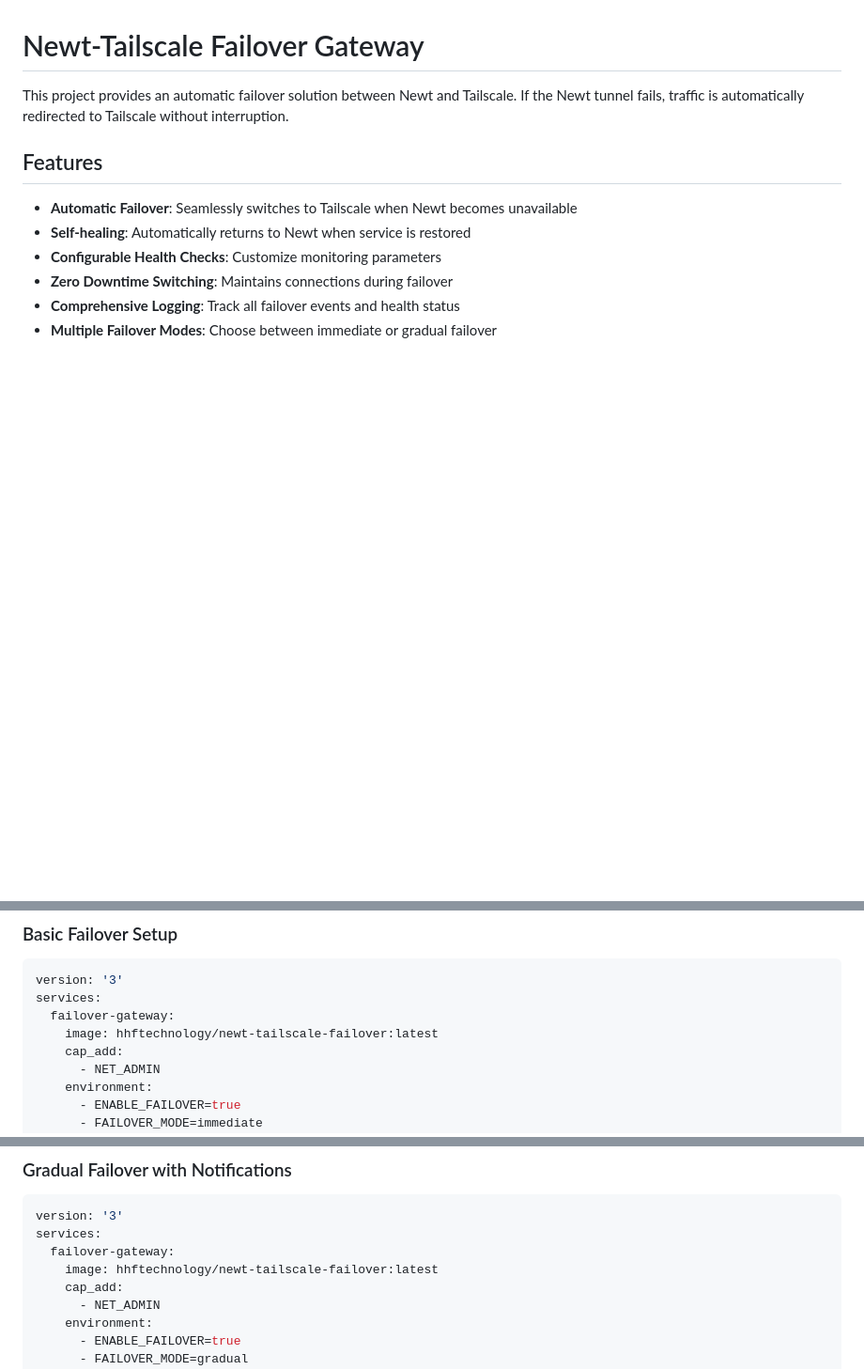
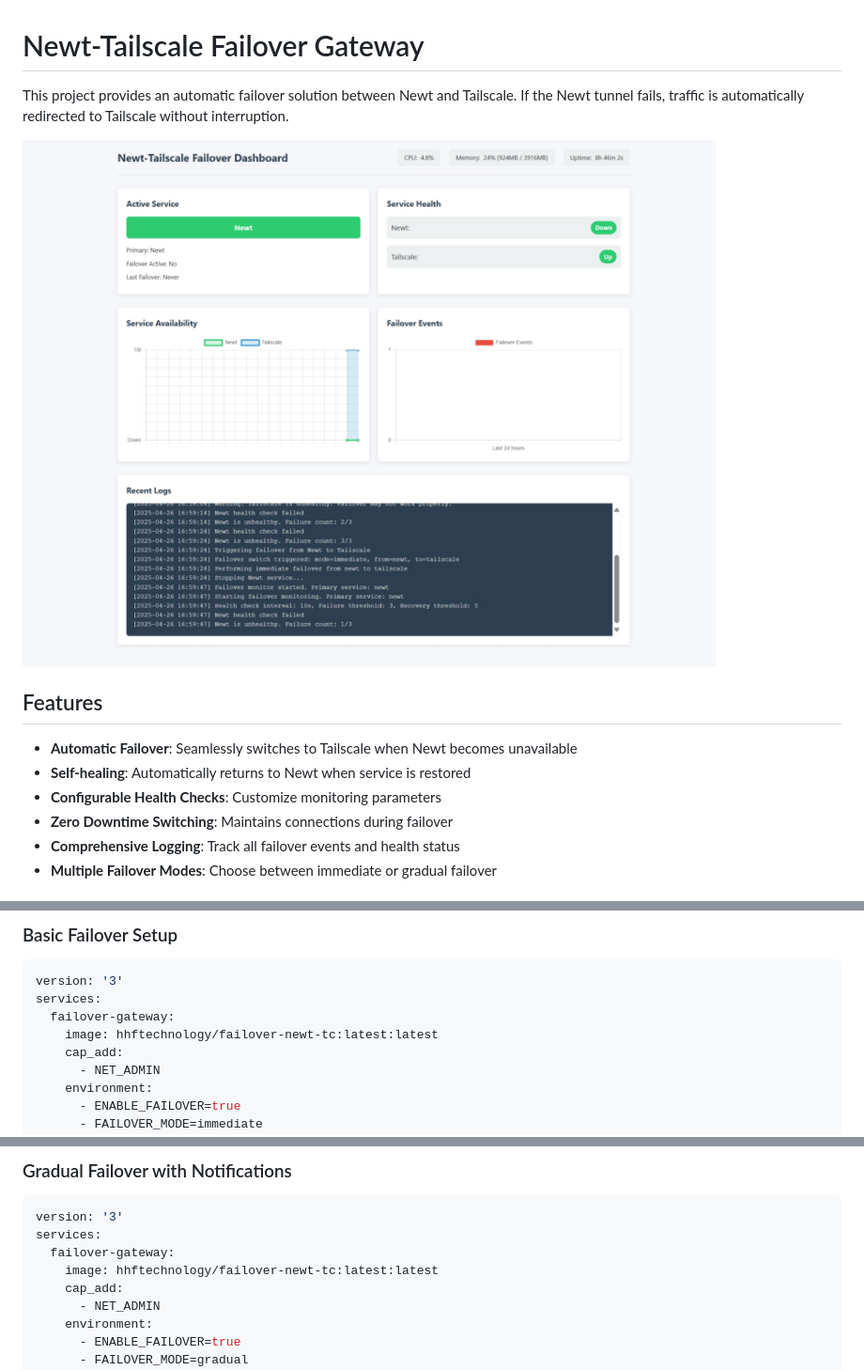
Before and after one commit to hhftechnology/failover-newt-tc, a Markdown page: README.md, 3 parts joined by grey strips. Shown: that part at 94% size. Drawn GitHub-style; pictures changed too: images/image.png (added); blank space fills up the shorter version.

```diff
--- a/README.md
+++ b/README.md
@@ -1,6 +1,8 @@
 # Newt-Tailscale Failover Gateway
 
 This project provides an automatic failover solution between Newt and Tailscale. If the Newt tunnel fails, traffic is automatically redirected to Tailscale without interruption.
+
+<img src="images/image.png" alt="Preview"/>
 
 ## Features
 
@@ -83,7 +85,7 @@ NOTIFICATION_WEBHOOK=https://your-webhook-url.com
 version: '3'
 services:
   failover-gateway:
-    image: hhftechnology/newt-tailscale-failover:latest
+    image: hhftechnology/failover-newt-tc:latest:latest
     cap_add:
       - NET_ADMIN
     environment:
@@ -129,7 +131,7 @@ networks:
 version: '3'
 services:
   failover-gateway:
-    image: hhftechnology/newt-tailscale-failover:latest
+    image: hhftechnology/failover-newt-tc:latest:latest
     cap_add:
       - NET_ADMIN
     environment:
```
Also changed, not shown: 1 other file.
